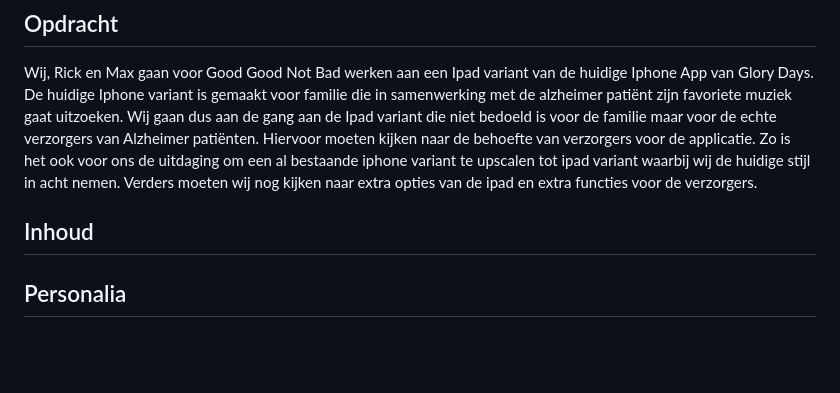
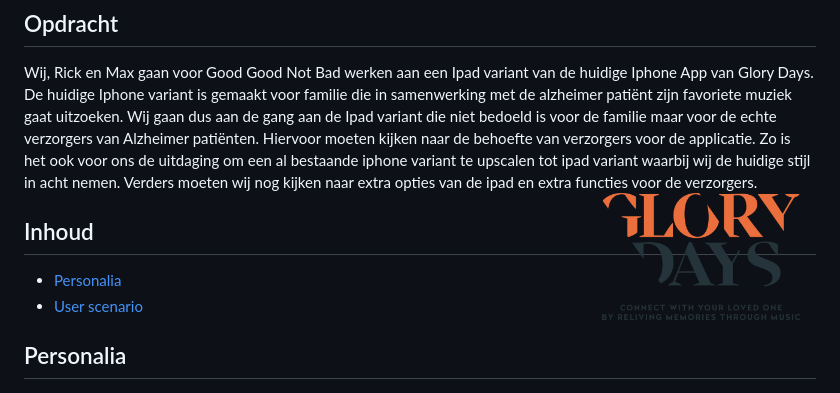
Before and after one commit to RickGroot/Glory-Days, a Markdown page: readme.md, the part around the change. Rendered like a GitHub page; pictures changed too: assets/logo.png (added); blank space fills up the shorter version.

Commit message:
added logo

```diff
--- a/readme.md
+++ b/readme.md
@@ -14,10 +14,11 @@ const minor = {
 
 ## Opdracht
 Wij, Rick en Max gaan voor Good Good Not Bad werken aan een Ipad variant van de huidige Iphone App van Glory Days. De huidige Iphone variant is gemaakt voor familie die in samenwerking met de alzheimer patiënt zijn favoriete muziek gaat uitzoeken. Wij gaan dus aan de gang aan de Ipad variant die niet bedoeld is voor de familie maar voor de echte verzorgers van Alzheimer patiënten. Hiervoor moeten kijken naar de behoefte van verzorgers voor de applicatie. Zo is het ook voor ons de uitdaging om een al bestaande iphone variant te upscalen tot ipad variant waarbij wij de huidige stijl in acht nemen. Verders moeten wij nog kijken naar extra opties van de ipad en extra functies voor de verzorgers.
+<img align='right' src="https://github.com/RickGroot/Glory-Days/blob/main/assets/logo.png?raw=true" width="230" style="background-color: #ffffff">
 
 ## Inhoud
-
-
+* [Personalia](#personalia)
+* [User scenario](#user-scenario)
 
 ## Personalia
 ![Sarah](https://github.com/RickGroot/Glory-Days/blob/main/assets/personalia.jpg?raw=true)
```
